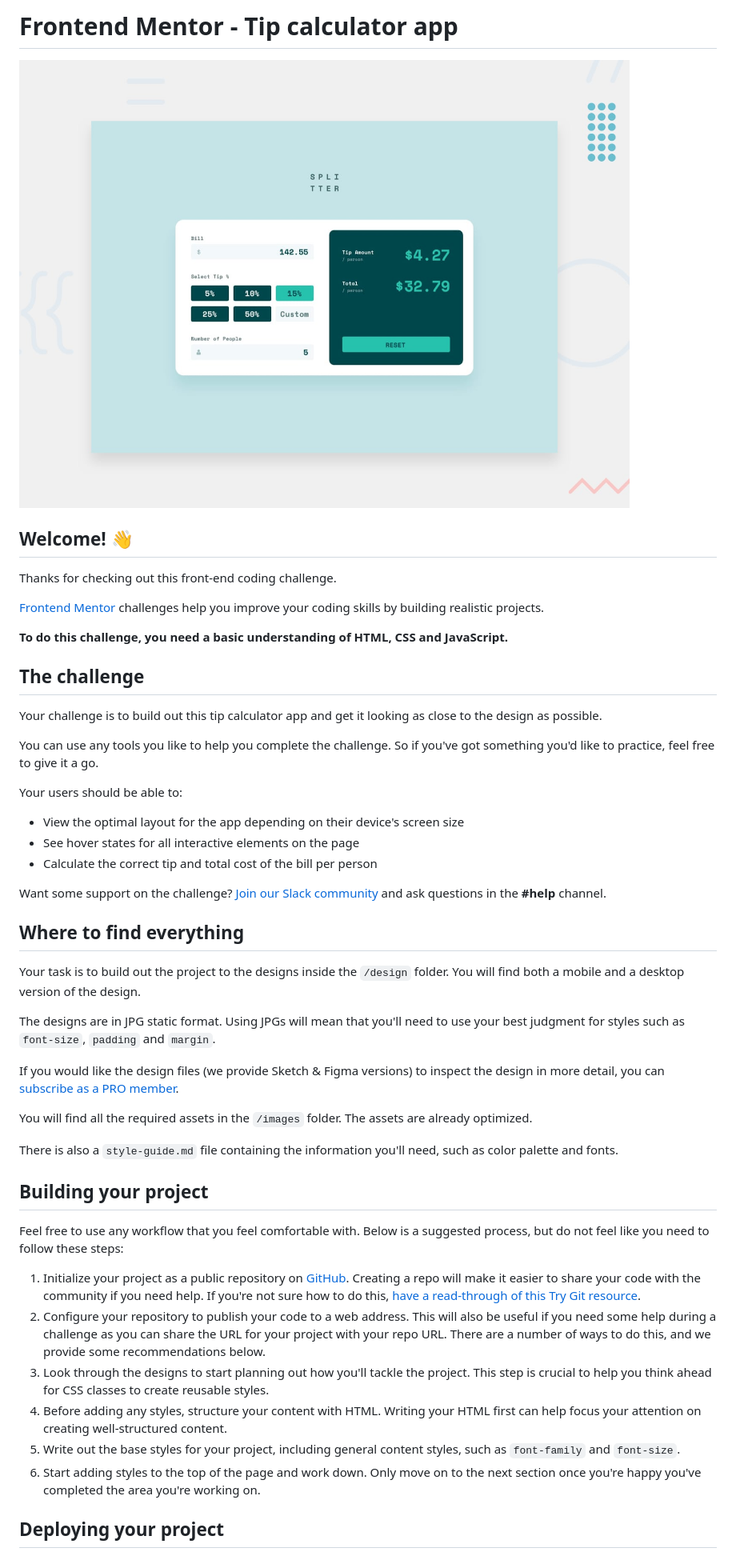
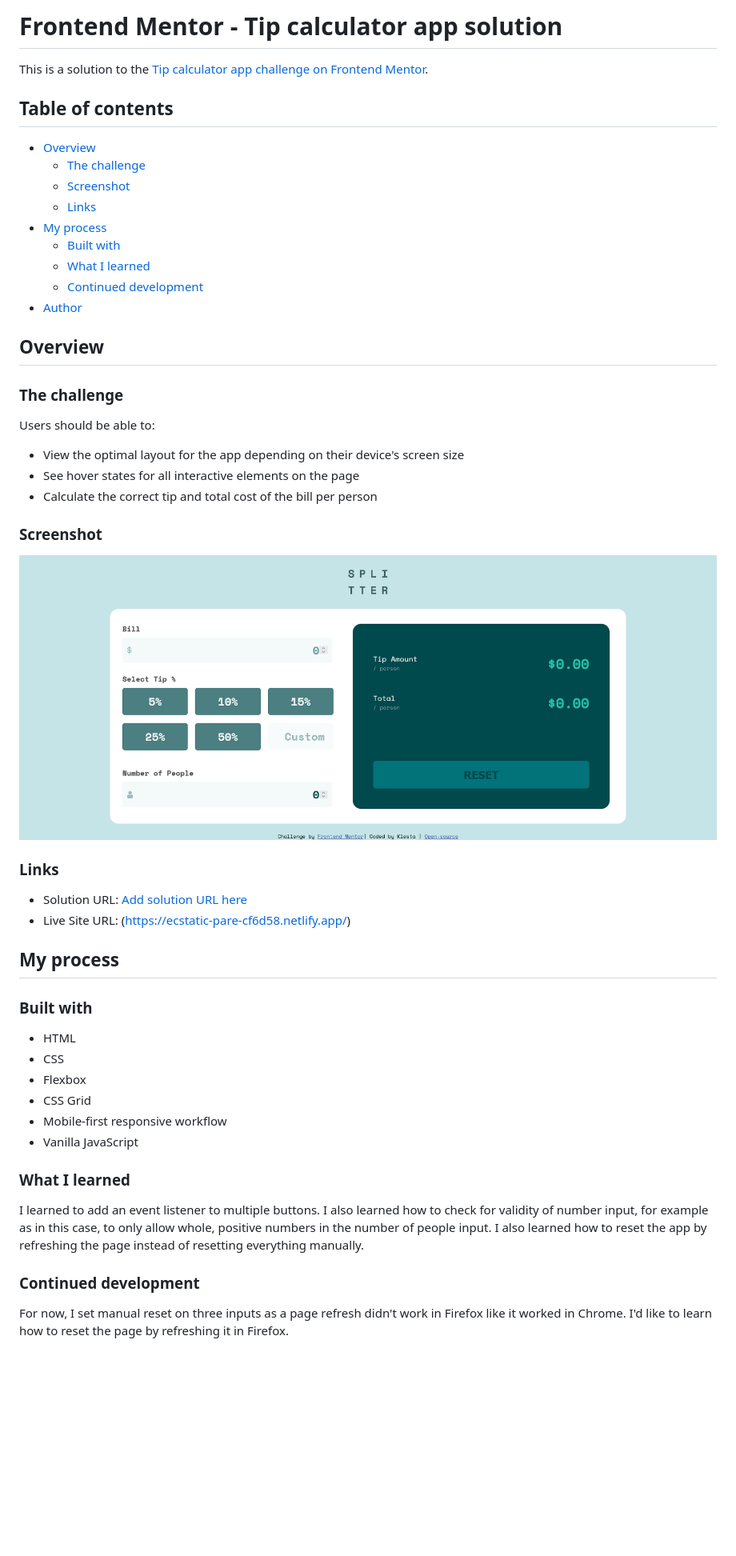
Before and after one commit to klezi10/Coding-Challenge-Tip-Calculator-app, a Markdown page: README.md, the part around the change printed below. Shown: that part at 80% size. Drawn GitHub-style; pictures changed too: screenshot.png (added); blank space fills up the shorter version.

Commit message:
finished readme file

```diff
--- a/README.md
+++ b/README.md
@@ -1,51 +1,54 @@
-# Frontend Mentor - Tip calculator app
+# Frontend Mentor - Tip calculator app solution
 
-![Design preview for the Tip calculator app coding challenge](./design/desktop-preview.jpg)
+This is a solution to the [Tip calculator app challenge on Frontend Mentor](https://www.frontendmentor.io/challenges/tip-calculator-app-ugJNGbJUX).
 
-## Welcome! 👋
+## Table of contents
 
-Thanks for checking out this front-end coding challenge.
+- [Overview](#overview)
+  - [The challenge](#the-challenge)
+  - [Screenshot](#screenshot)
+  - [Links](#links)
+- [My process](#my-process)
+  - [Built with](#built-with)
+  - [What I learned](#what-i-learned)
+  - [Continued development](#continued-development)
+- [Author](#author)
 
-[Frontend Mentor](https://www.frontendmentor.io) challenges help you improve your coding skills by building realistic projects.
+## Overview
 
-**To do this challenge, you need a basic understanding of HTML, CSS and JavaScript.**
+### The challenge
 
-## The challenge
-
-Your challenge is to build out this tip calculator app and get it looking as close to the design as possible.
-
-You can use any tools you like to help you complete the challenge. So if you've got something you'd like to practice, feel free to give it a go.
-
-Your users should be able to:
+Users should be able to:
 
 - View the optimal layout for the app depending on their device's screen size
 - See hover states for all interactive elements on the page
 - Calculate the correct tip and total cost of the bill per person
 
-Want some support on the challenge? [Join our Slack community](https://www.frontendmentor.io/slack) and ask questions in the **#help** channel.
+### Screenshot
 
-## Where to find everything
+![](./screenshot.png)
 
-Your task is to build out the project to the designs inside the `/design` folder. You will find both a mobile and a desktop version of the design.
+### Links
 
-The designs are in JPG static format. Using JPGs will mean that you'll need to use your best judgment for styles such as `font-size`, `padding` and `margin`.
+- Solution URL: [Add solution URL here](https://your-solution-url.com)
+- Live Site URL: (https://ecstatic-pare-cf6d58.netlify.app/)
 
-If you would like the design files (we provide Sketch & Figma versions) to inspect the design in more detail, you can [subscribe as a PRO member](https://www.frontendmentor.io/pro).
+## My process
 
-You will find all the required assets in the `/images` folder. The assets are already optimized.
+### Built with
 
-There is also a `style-guide.md` file containing the information you'll need, such as color palette and fonts.
+- HTML
+- CSS
+- Flexbox
+- CSS Grid
+- Mobile-first responsive workflow
+- Vanilla JavaScript
 
-## Building your project
+### What I learned
 
-Feel free to use any workflow that you feel comfortable with. Below is a suggested process, but do not feel like you need to follow these steps:
+I learned to add an event listener to multiple buttons. I also learned how to check for validity of number input, for example as in this case, to only allow whole, positive numbers in the number of people input. I also learned how to reset the app by refreshing the page instead of resetting everything manually.
 
-1. Initialize your project as a public repository on [GitHub](https://github.com/). Creating a repo will make it easier to share your code with the community if you need help. If you're not sure how to do this, [have a read-through of this Try Git resource](https://try.github.io/).
-2. Configure your repository to publish your code to a web address. This will also be useful if you need some help during a challenge as you can share the URL for your project with your repo URL. There are a number of ways to do this, and we provide some recommendations below.
-3. Look through the designs to start planning out how you'll tackle the project. This step is crucial to help you think ahead for CSS classes to create reusable styles.
-4. Before adding any styles, structure your content with HTML. Writing your HTML first can help focus your attention on creating well-structured content.
-5. Write out the base styles for your project, including general content styles, such as `font-family` and `font-size`.
-6. Start adding styles to the top of the page and work down. Only move on to the next section once you're happy you've completed the area you're working on.
+### Continued development
 
-## Deploying your project
+For now, I set manual reset on three inputs as a page refresh didn't work in Firefox like it worked in Chrome. I'd like to learn how to reset the page by refreshing it in Firefox.
 
```
Also changed, not shown: other parts of README.md (+3 -41 lines), README-template.md (deleted, +0 -93 lines), 1 other file.
